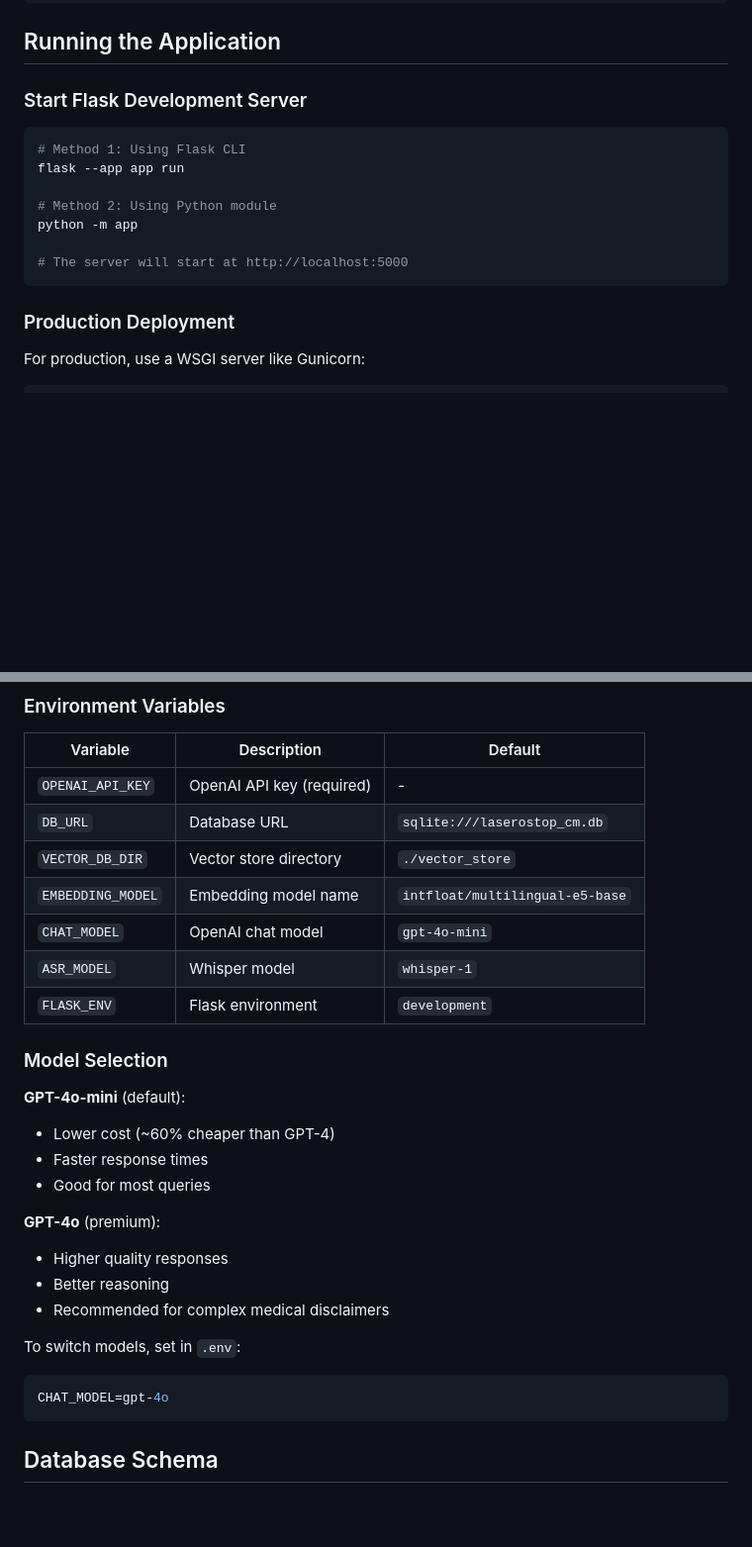
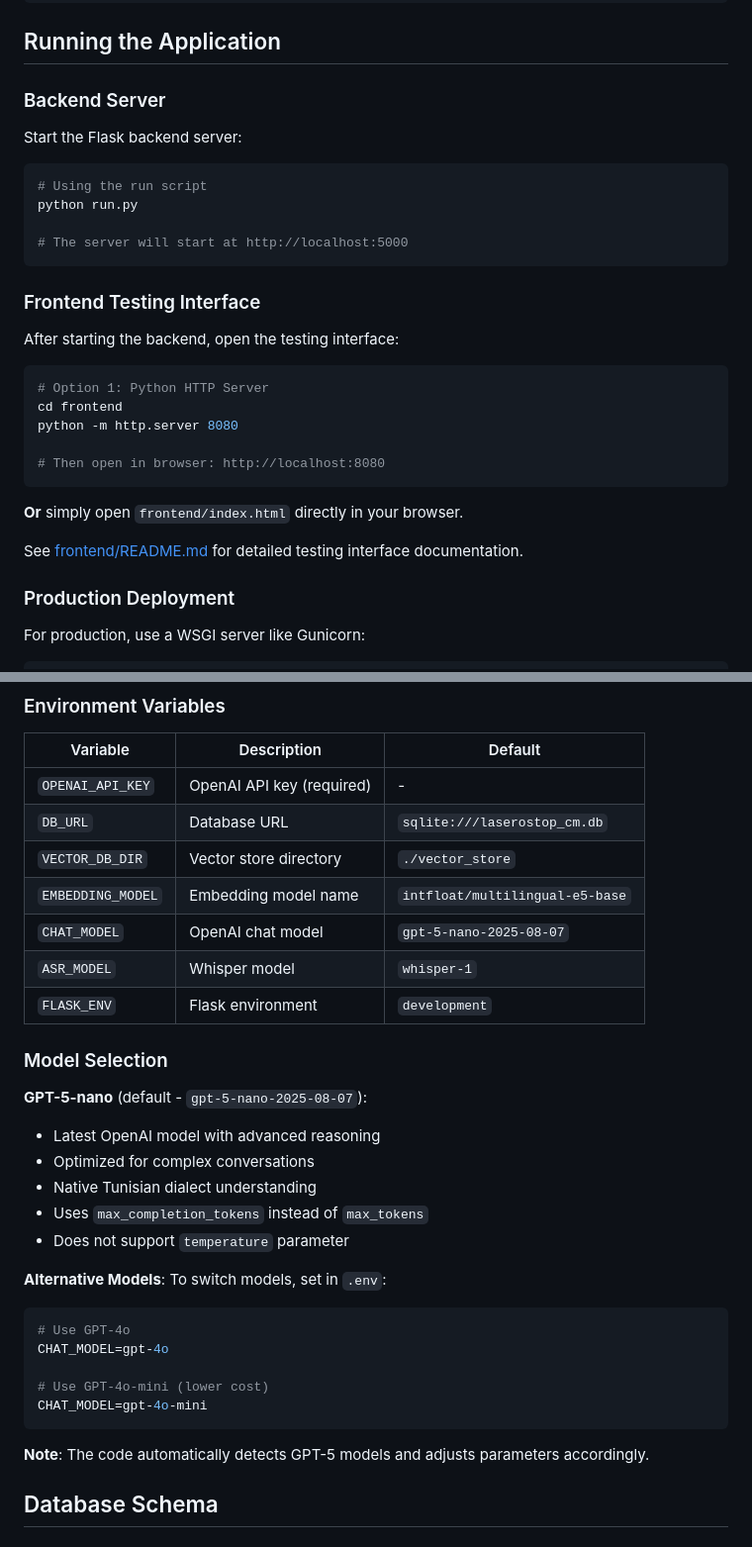
Before and after one commit to Amineregayeg/laserostop-cm-chatbot, a Markdown page: README.md, 2 parts joined by grey strips. Shown: that part at 99% size. GitHub-like rendering; blank space fills up the shorter version.

````diff
--- a/README.md
+++ b/README.md
@@ -149,17 +158,32 @@ python scripts/build_index.py --reset
 
 ## Running the Application
 
-### Start Flask Development Server
+### Backend Server
+
+Start the Flask backend server:
 
 ```bash
-# Method 1: Using Flask CLI
-flask --app app run
-
-# Method 2: Using Python module
-python -m app
+# Using the run script
+python run.py
 
 # The server will start at http://localhost:5000
 ```
+
+### Frontend Testing Interface
+
+After starting the backend, open the testing interface:
+
+```bash
+# Option 1: Python HTTP Server
+cd frontend
+python -m http.server 8080
+
+# Then open in browser: http://localhost:8080
+```
+
+**Or** simply open `frontend/index.html` directly in your browser.
+
+See [frontend/README.md](frontend/README.md) for detailed testing interface documentation.
 
 ### Production Deployment
 
@@ -395,26 +443,30 @@ laserostop_cm/
 | `DB_URL` | Database URL | `sqlite:///laserostop_cm.db` |
 | `VECTOR_DB_DIR` | Vector store directory | `./vector_store` |
 | `EMBEDDING_MODEL` | Embedding model name | `intfloat/multilingual-e5-base` |
-| `CHAT_MODEL` | OpenAI chat model | `gpt-4o-mini` |
+| `CHAT_MODEL` | OpenAI chat model | `gpt-5-nano-2025-08-07` |
 | `ASR_MODEL` | Whisper model | `whisper-1` |
 | `FLASK_ENV` | Flask environment | `development` |
 
 ### Model Selection
 
-**GPT-4o-mini** (default):
-- Lower cost (~60% cheaper than GPT-4)
-- Faster response times
-- Good for most queries
+**GPT-5-nano** (default - `gpt-5-nano-2025-08-07`):
+- Latest OpenAI model with advanced reasoning
+- Optimized for complex conversations
+- Native Tunisian dialect understanding
+- Uses `max_completion_tokens` instead of `max_tokens`
+- Does not support `temperature` parameter
 
-**GPT-4o** (premium):
-- Higher quality responses
-- Better reasoning
-- Recommended for complex medical disclaimers
-
+**Alternative Models**:
 To switch models, set in `.env`:
 ```bash
+# Use GPT-4o
 CHAT_MODEL=gpt-4o
+
+# Use GPT-4o-mini (lower cost)
+CHAT_MODEL=gpt-4o-mini
 ```
+
+**Note**: The code automatically detects GPT-5 models and adjusts parameters accordingly.
 
 ## Database Schema
 
````
Also changed, not shown: other parts of README.md (+38 -5 lines).
